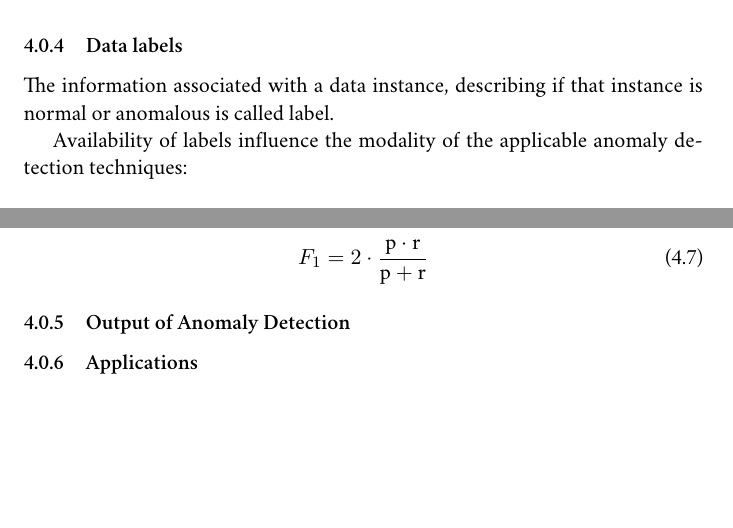
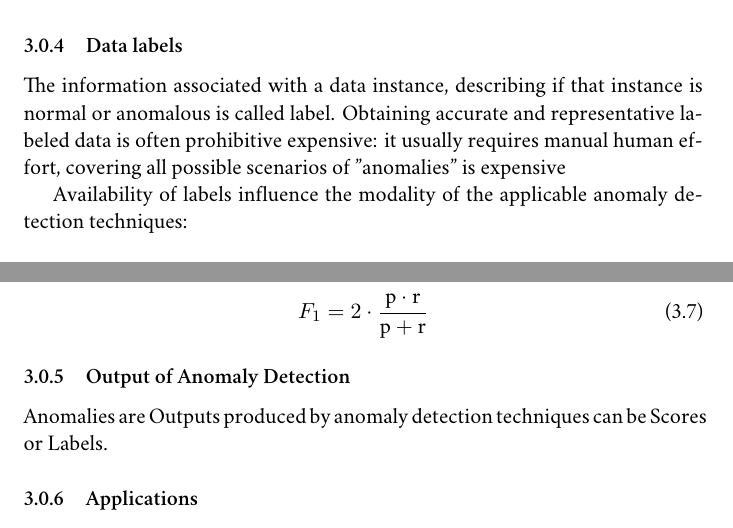
Before and after one commit to avivace/master-thesis, a LaTeX thesis (thesis.tex, which reads chapters/4_ad.tex): two parts of pages 28 and 30 of 65 before the commit and two parts of pages 27 and 29 of 64 after it, joined at a grey line, cut so that both start at the same text, the shorter picture padded with empty space. Compiled offline with XeLaTeX; a missing font is replaced by an installed copy or a similar font.

Commit message:
Misc additions

```diff
--- a/chapters/4_ad.tex
+++ b/chapters/4_ad.tex
@@ -55,7 +55,7 @@ Sequence, spatial and graph datasets have been studied for this type of anomaly.
 
 \subsection{Data labels}
 
-The information associated with a data instance, describing if that instance is normal or anomalous is called label.
+The information associated with a data instance, describing if that instance is normal or anomalous is called label. Obtaining accurate and representative labeled data is often prohibitive expensive: it usually requires manual human effort, covering all possible scenarios of "anomalies" is expensive
 
 Availability of labels influence the modality of the applicable anomaly detection techniques:
 
@@ -142,4 +142,7 @@ Where $\beta$ is a positive real chosen such that recall is considered $\beta$ t
 
 \subsection{Output of Anomaly Detection}
 
+Anomalies are Outputs produced by anomaly detection techniques can be Scores or Labels.
+
+
 \subsection{Applications}
```
Also changed, not shown: chapters/5_ratemon.tex (+2 -0 lines), thesis.tex (+0 -1 lines), chapters/4_ad.tex (2 more changed lines).
